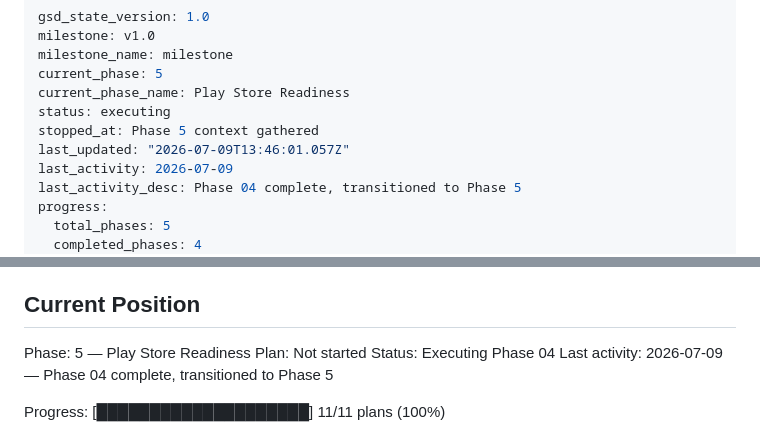
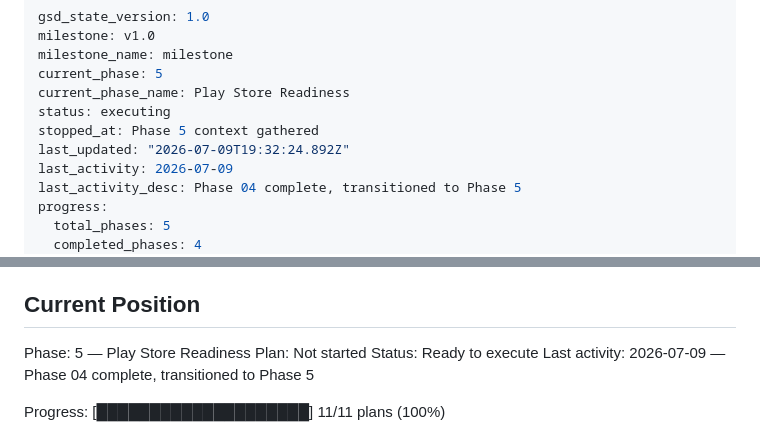
Before and after one commit to reiteristvan/zual, a Markdown page: .planning/STATE.md, 2 parts joined by grey strips. Drawn GitHub-style.

Commit message:
docs(05): create phase plan

```diff
--- a/.planning/STATE.md
+++ b/.planning/STATE.md
@@ -6,7 +6,7 @@ current_phase: 5
 current_phase_name: Play Store Readiness
 status: executing
 stopped_at: Phase 5 context gathered
-last_updated: "2026-07-09T13:46:01.057Z"
+last_updated: "2026-07-09T19:32:24.892Z"
 last_activity: 2026-07-09
 last_activity_desc: Phase 04 complete, transitioned to Phase 5
 progress:
@@ -30,7 +30,7 @@ See: .planning/PROJECT.md (updated 2026-07-08)
 
 Phase: 5 — Play Store Readiness
 Plan: Not started
-Status: Executing Phase 04
+Status: Ready to execute
 Last activity: 2026-07-09 — Phase 04 complete, transitioned to Phase 5
 
 Progress: [████████████████████] 11/11 plans (100%)
```
